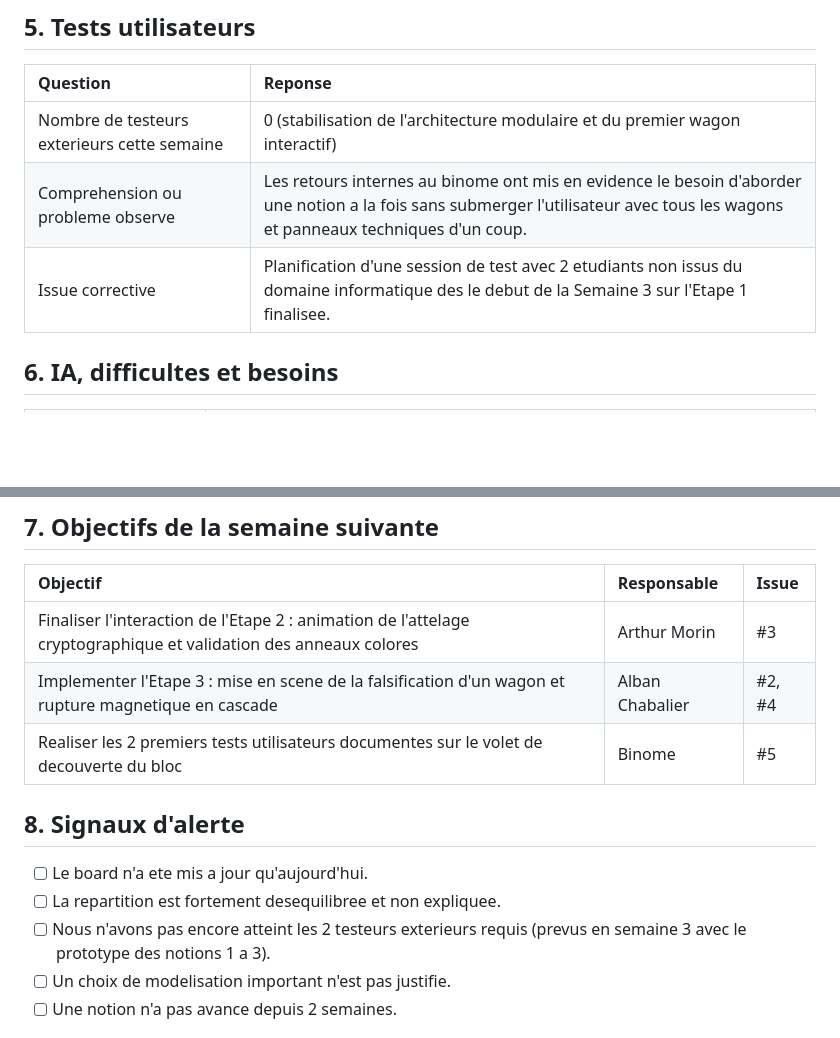
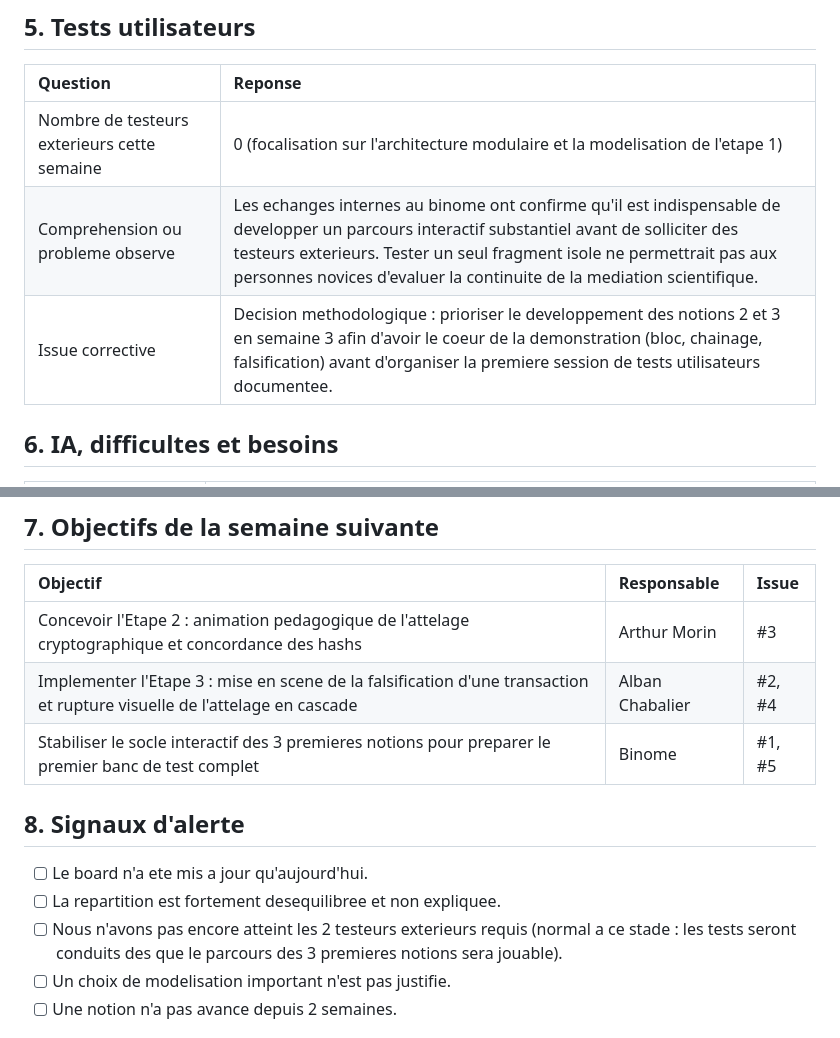
Before and after one commit to tuthure/Projet_ThreeJS_Morin_Chabalier, a Markdown page: docs/suivi-hebdo/SEMAINE-02.md, 2 parts joined by grey strips. Rendered like a GitHub page; blank space fills up the shorter version.

Commit message:
docs: recentrage des objectifs semaine 3 sur les notions 2 et 3 avant tests utilisateurs

```diff
--- a/docs/suivi-hebdo/SEMAINE-02.md
+++ b/docs/suivi-hebdo/SEMAINE-02.md
@@ -83,9 +83,9 @@ Definitions des etats :
 
 | Question | Reponse |
 |:---|:---|
-| Nombre de testeurs exterieurs cette semaine | 0 (stabilisation de l'architecture modulaire et du premier wagon interactif) |
-| Comprehension ou probleme observe | Les retours internes au binome ont mis en evidence le besoin d'aborder une notion a la fois sans submerger l'utilisateur avec tous les wagons et panneaux techniques d'un coup. |
-| Issue corrective | Planification d'une session de test avec 2 etudiants non issus du domaine informatique des le debut de la Semaine 3 sur l'Etape 1 finalisee. |
+| Nombre de testeurs exterieurs cette semaine | 0 (focalisation sur l'architecture modulaire et la modelisation de l'etape 1) |
+| Comprehension ou probleme observe | Les echanges internes au binome ont confirme qu'il est indispensable de developper un parcours interactif substantiel avant de solliciter des testeurs exterieurs. Tester un seul fragment isole ne permettrait pas aux personnes novices d'evaluer la continuite de la mediation scientifique. |
+| Issue corrective | Decision methodologique : prioriser le developpement des notions 2 et 3 en semaine 3 afin d'avoir le coeur de la demonstration (bloc, chainage, falsification) avant d'organiser la premiere session de tests utilisateurs documentee. |
 
 ## 6. IA, difficultes et besoins
 
@@ -100,15 +100,15 @@ Definitions des etats :
 
 | Objectif | Responsable | Issue |
 |:---|:---|:---|
-| Finaliser l'interaction de l'Etape 2 : animation de l'attelage cryptographique et validation des anneaux colores | Arthur Morin | #3 |
-| Implementer l'Etape 3 : mise en scene de la falsification d'un wagon et rupture magnetique en cascade | Alban Chabalier | #2, #4 |
-| Realiser les 2 premiers tests utilisateurs documentes sur le volet de decouverte du bloc | Binome | #5 |
+| Concevoir l'Etape 2 : animation pedagogique de l'attelage cryptographique et concordance des hashs | Arthur Morin | #3 |
+| Implementer l'Etape 3 : mise en scene de la falsification d'une transaction et rupture visuelle de l'attelage en cascade | Alban Chabalier | #2, #4 |
+| Stabiliser le socle interactif des 3 premieres notions pour preparer le premier banc de test complet | Binome | #1, #5 |
 
 ## 8. Signaux d'alerte
 
 - [ ] Le board n'a ete mis a jour qu'aujourd'hui.
 - [ ] La repartition est fortement desequilibree et non expliquee.
-- [ ] Nous n'avons pas encore atteint les 2 testeurs exterieurs requis (prevus en semaine 3 avec le prototype des notions 1 a 3).
+- [ ] Nous n'avons pas encore atteint les 2 testeurs exterieurs requis (normal a ce stade : les tests seront conduits des que le parcours des 3 premieres notions sera jouable).
 - [ ] Un choix de modelisation important n'est pas justifie.
 - [ ] Une notion n'a pas avance depuis 2 semaines.
 
```
